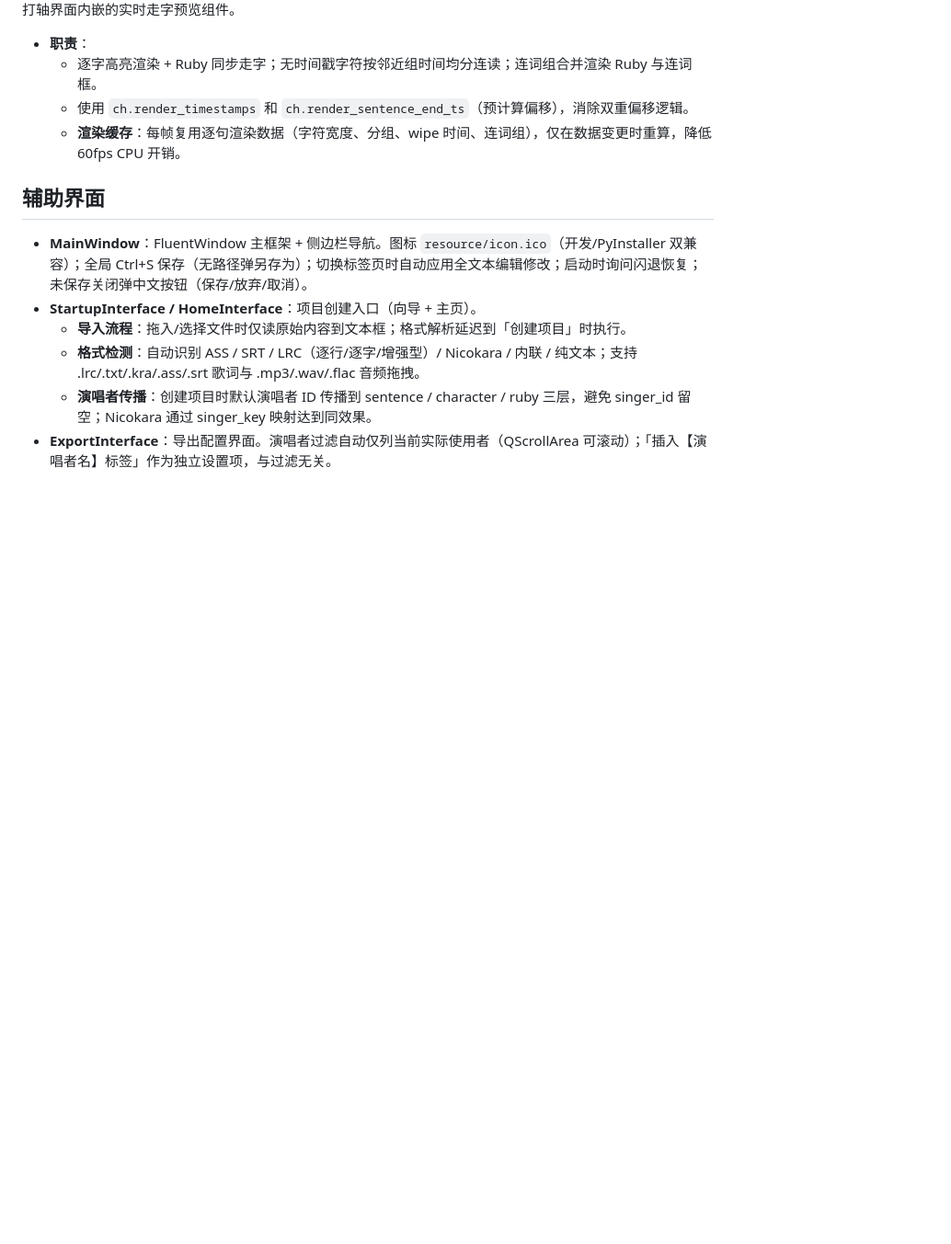
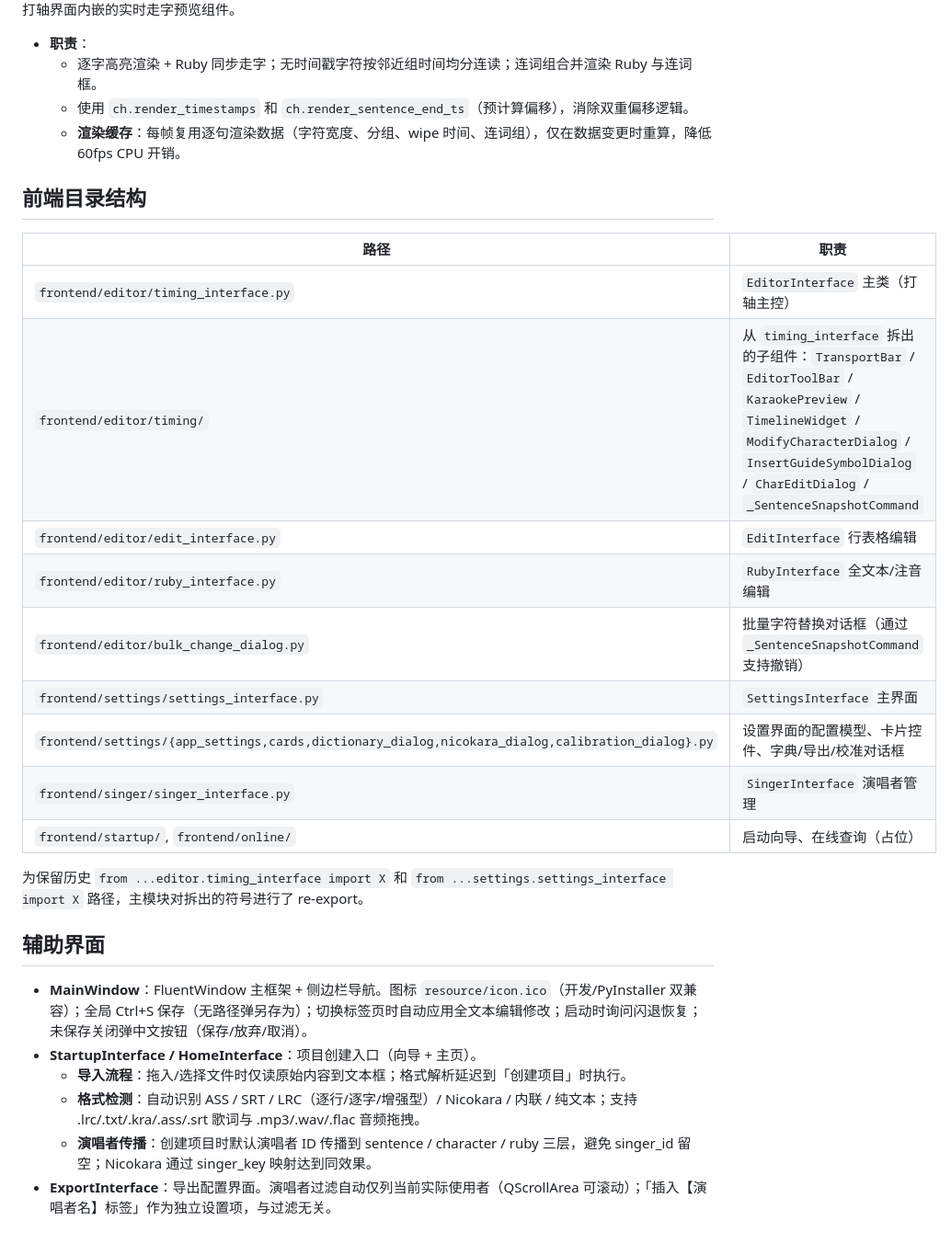
Before and after one commit to Xuan-cc/StrangeUtaGame, a Markdown page: docs/ui.md, the part around the change. Shown at 92% size. Rendered like a GitHub page; blank space fills up the shorter version.

```diff
--- a/docs/ui.md
+++ b/docs/ui.md
@@ -56,6 +56,22 @@ StrangeUtaGame 提供了三套主要的编辑界面，分别针对打轴、行
     - 使用 `ch.render_timestamps` 和 `ch.render_sentence_end_ts`（预计算偏移），消除双重偏移逻辑。
     - **渲染缓存**：每帧复用逐句渲染数据（字符宽度、分组、wipe 时间、连词组），仅在数据变更时重算，降低 60fps CPU 开销。
 
+## 前端目录结构
+
+| 路径 | 职责 |
+|------|------|
+| `frontend/editor/timing_interface.py` | `EditorInterface` 主类（打轴主控） |
+| `frontend/editor/timing/` | 从 `timing_interface` 拆出的子组件：`TransportBar` / `EditorToolBar` / `KaraokePreview` / `TimelineWidget` / `ModifyCharacterDialog` / `InsertGuideSymbolDialog` / `CharEditDialog` / `_SentenceSnapshotCommand` |
+| `frontend/editor/edit_interface.py` | `EditInterface` 行表格编辑 |
+| `frontend/editor/ruby_interface.py` | `RubyInterface` 全文本/注音编辑 |
+| `frontend/editor/bulk_change_dialog.py` | 批量字符替换对话框（通过 `_SentenceSnapshotCommand` 支持撤销） |
+| `frontend/settings/settings_interface.py` | `SettingsInterface` 主界面 |
+| `frontend/settings/{app_settings,cards,dictionary_dialog,nicokara_dialog,calibration_dialog}.py` | 设置界面的配置模型、卡片控件、字典/导出/校准对话框 |
+| `frontend/singer/singer_interface.py` | `SingerInterface` 演唱者管理 |
+| `frontend/startup/`, `frontend/online/` | 启动向导、在线查询（占位） |
+
+为保留历史 `from ...editor.timing_interface import X` 和 `from ...settings.settings_interface import X` 路径，主模块对拆出的符号进行了 re-export。
+
 ## 辅助界面
 - **MainWindow**：FluentWindow 主框架 + 侧边栏导航。图标 `resource/icon.ico`（开发/PyInstaller 双兼容）；全局 Ctrl+S 保存（无路径弹另存为）；切换标签页时自动应用全文本编辑修改；启动时询问闪退恢复；未保存关闭弹中文按钮（保存/放弃/取消）。
 - **StartupInterface / HomeInterface**：项目创建入口（向导 + 主页）。
```
Also changed, not shown: README_DEV.md (+3 -2 lines).
